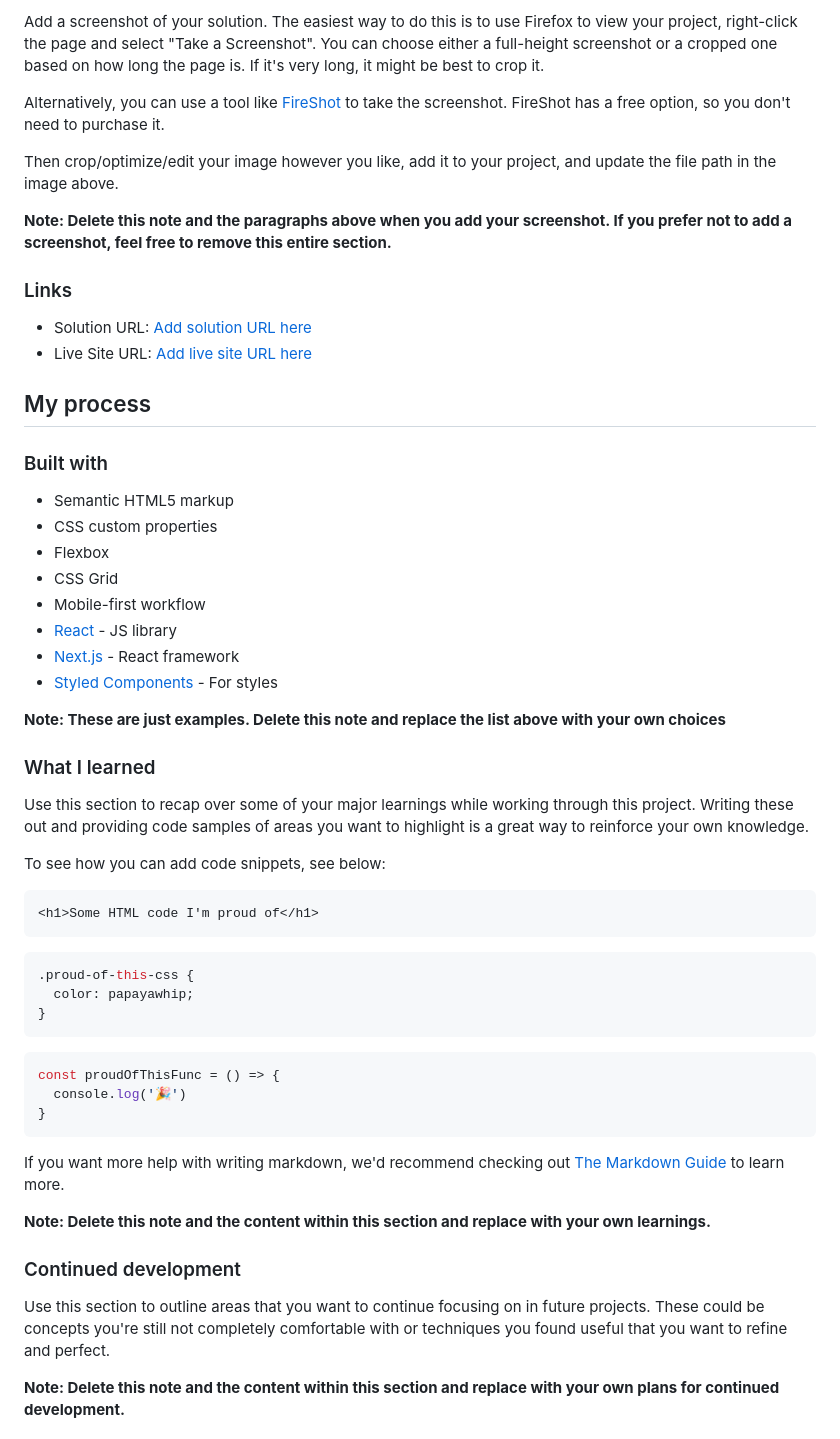
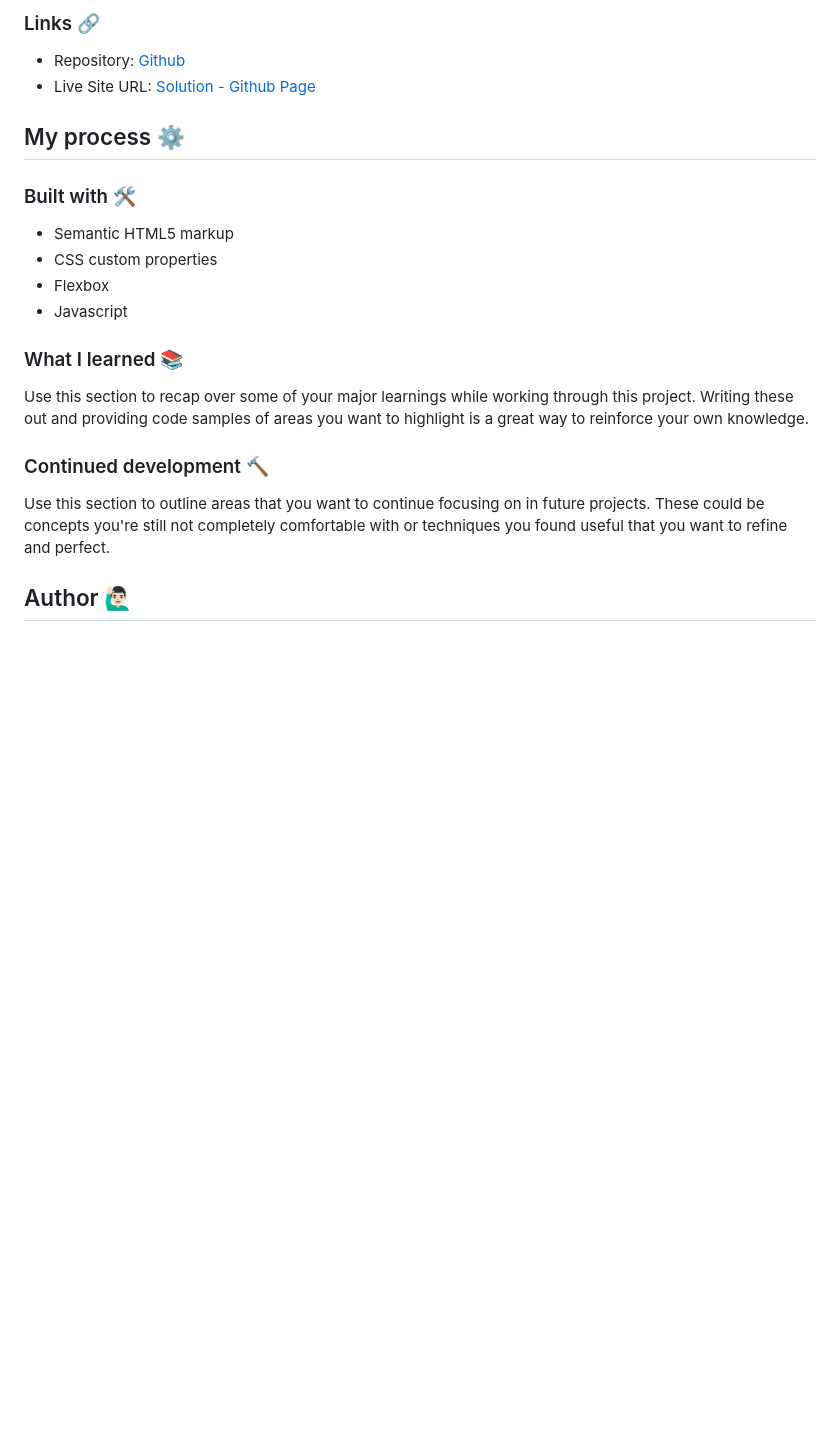
Before and after one commit to Arfirpo/age-calculator-app-main, a Markdown page: README.md, the part around the change printed below. GitHub-like rendering; blank space fills up the shorter version.

````diff
--- a/README.md
+++ b/README.md
@@ -41,59 +44,25 @@ Users should be able to:
 
-Add a screenshot of your solution. The easiest way to do this is to use Firefox to view your project, right-click the page and select "Take a Screenshot". You can choose either a full-height screenshot or a cropped one based on how long the page is. If it's very long, it might be best to crop it.
+### Links 🔗
 
-Alternatively, you can use a tool like [FireShot](https://getfireshot.com/) to take the screenshot. FireShot has a free option, so you don't need to purchase it.
+- Repository: [Github](https://github.com/Arfirpo/age-calculator-app-main)
+- Live Site URL: [Solution - Github Page](https://arfirpo.github.io/age-calculator-app-main/)
 
-Then crop/optimize/edit your image however you like, add it to your project, and update the file path in the image above.
+## My process ⚙️
 
-**Note: Delete this note and the paragraphs above when you add your screenshot. If you prefer not to add a screenshot, feel free to remove this entire section.**
-
-### Links
-
-- Solution URL: [Add solution URL here](https://your-solution-url.com)
-- Live Site URL: [Add live site URL here](https://your-live-site-url.com)
-
-## My process
-
-### Built with
+### Built with 🛠️
 
 - Semantic HTML5 markup
 - CSS custom properties
 - Flexbox
-- CSS Grid
-- Mobile-first workflow
-- [React](https://reactjs.org/) - JS library
-- [Next.js](https://nextjs.org/) - React framework
-- [Styled Components](https://styled-components.com/) - For styles
+- Javascript
 
-**Note: These are just examples. Delete this note and replace the list above with your own choices**
-
-### What I learned
+### What I learned 📚
 
 Use this section to recap over some of your major learnings while working through this project. Writing these out and providing code samples of areas you want to highlight is a great way to reinforce your own knowledge.
 
-To see how you can add code snippets, see below:
-
-```html
-<h1>Some HTML code I'm proud of</h1>
-```
-```css
-.proud-of-this-css {
-  color: papayawhip;
-}
-```
-```js
-const proudOfThisFunc = () => {
-  console.log('🎉')
-}
-```
-
-If you want more help with writing markdown, we'd recommend checking out [The Markdown Guide](https://www.markdownguide.org/) to learn more.
-
-**Note: Delete this note and the content within this section and replace with your own learnings.**
-
-### Continued development
+### Continued development 🔨
 
 Use this section to outline areas that you want to continue focusing on in future projects. These could be concepts you're still not completely comfortable with or techniques you found useful that you want to refine and perfect.
 
-**Note: Delete this note and the content within this section and replace with your own plans for continued development.**
+## Author 🙋🏻‍♂️
 
````
Also changed, not shown: other parts of README.md (+13 -27 lines), assets/images/desktop-design.jpg (added), assets/images/mobile-design.jpg (added), 1 other file.
